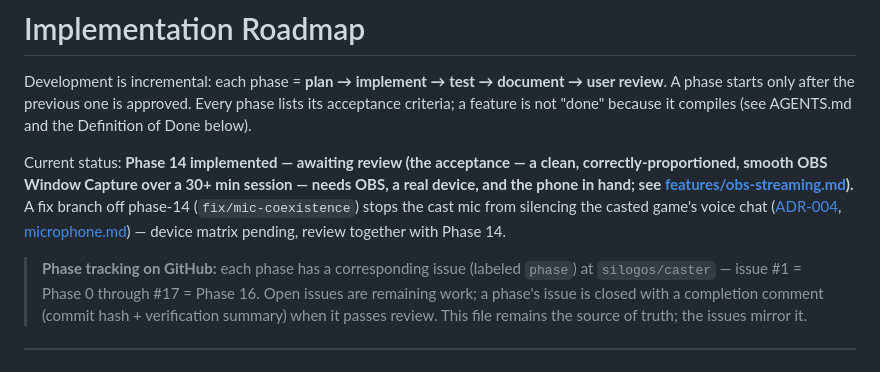
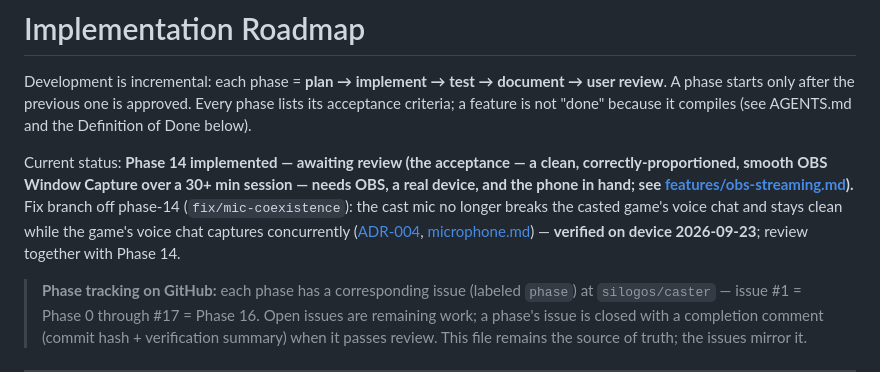
Before and after one commit to silogos/caster, a Markdown page: docs/development/roadmap.md, the part around the change. Rendered like a GitHub page.

```diff
--- a/docs/development/roadmap.md
+++ b/docs/development/roadmap.md
@@ -2,7 +2,7 @@
 
 Development is incremental: each phase = **plan → implement → test → document → user review**. A phase starts only after the previous one is approved. Every phase lists its acceptance criteria; a feature is not "done" because it compiles (see AGENTS.md and the Definition of Done below).
 
-Current status: **Phase 14 implemented — awaiting review (the acceptance — a clean, correctly-proportioned, smooth OBS Window Capture over a 30+ min session — needs OBS, a real device, and the phone in hand; see [features/obs-streaming.md](../features/obs-streaming.md)).** A fix branch off phase-14 (`fix/mic-coexistence`) stops the cast mic from silencing the casted game's voice chat ([ADR-004](../decisions/ADR-004-mic-capture-coexistence.md), [microphone.md](../features/microphone.md)) — device matrix pending, review together with Phase 14.
+Current status: **Phase 14 implemented — awaiting review (the acceptance — a clean, correctly-proportioned, smooth OBS Window Capture over a 30+ min session — needs OBS, a real device, and the phone in hand; see [features/obs-streaming.md](../features/obs-streaming.md)).** Fix branch off phase-14 (`fix/mic-coexistence`): the cast mic no longer breaks the casted game's voice chat and stays clean while the game's voice chat captures concurrently ([ADR-004](../decisions/ADR-004-mic-capture-coexistence.md), [microphone.md](../features/microphone.md)) — **verified on device 2026-09-23**; review together with Phase 14.
 
 > **Phase tracking on GitHub:** each phase has a corresponding issue (labeled `phase`) at `silogos/caster` — issue #1 = Phase 0 through #17 = Phase 16. Open issues are remaining work; a phase's issue is closed with a completion comment (commit hash + verification summary) when it passes review. This file remains the source of truth; the issues mirror it.
 
```
Also changed, not shown: docs/decisions/ADR-004-mic-capture-coexistence.md (+1 -1 lines), docs/features/microphone.md (+2 -0 lines).
